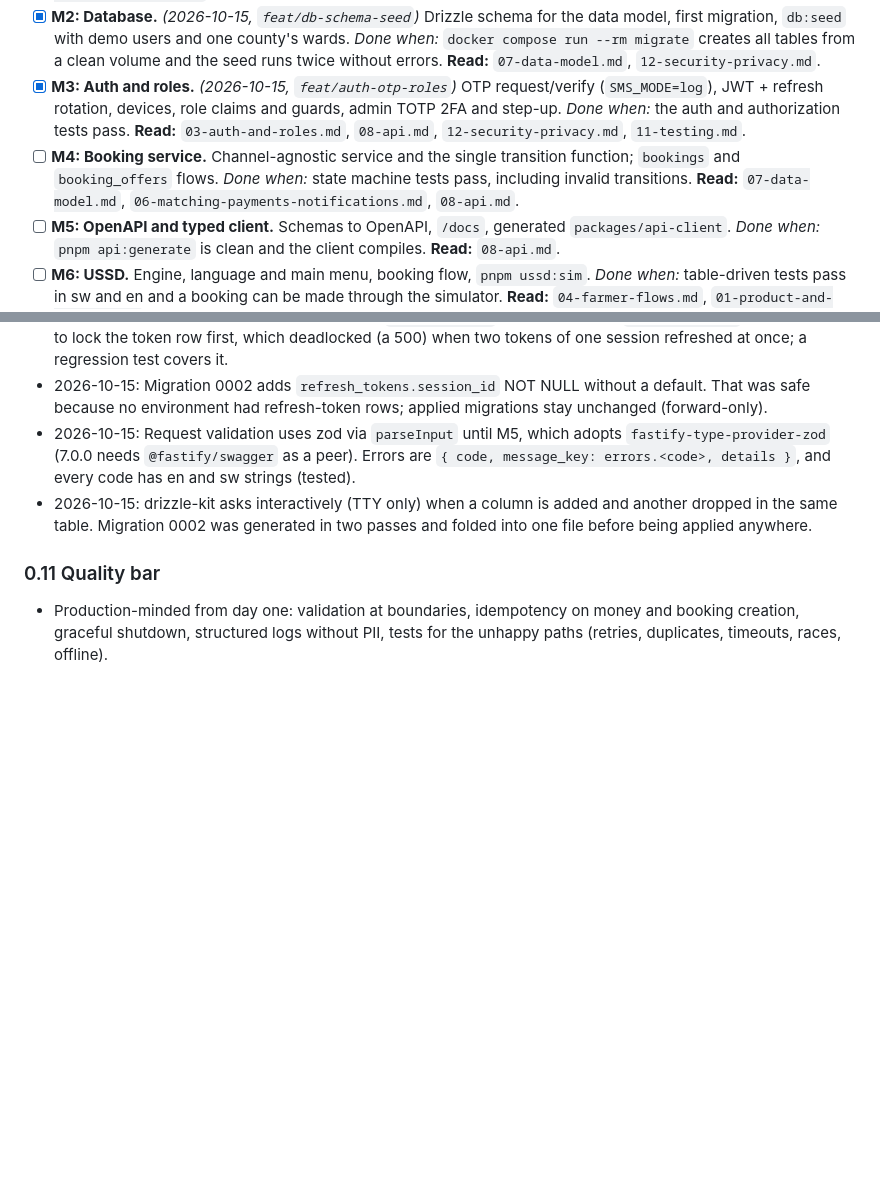
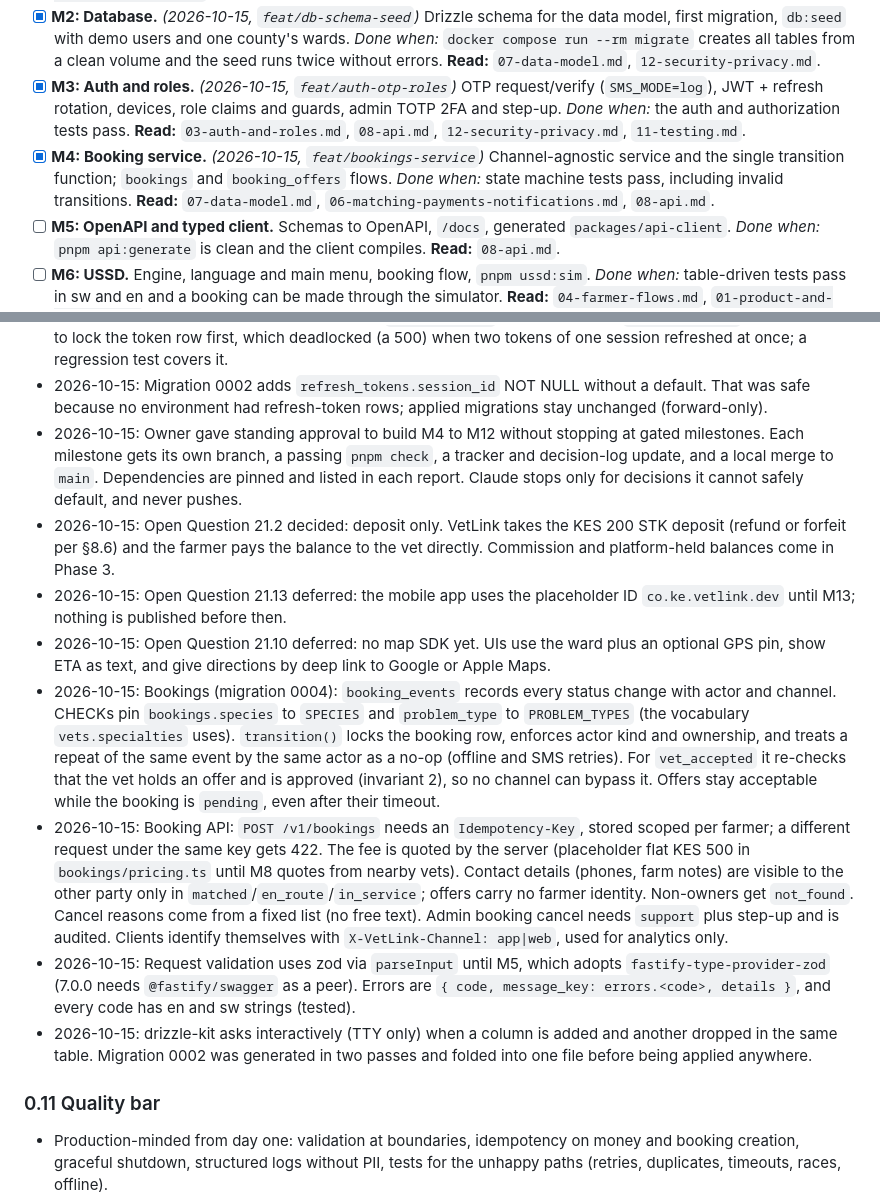
Before and after one commit to polyjosh/vetlink, a Markdown page: CLAUDE.md, 2 parts joined by grey strips. Rendered like a GitHub page; blank space fills up the shorter version.

Commit message:
docs: M4 tracker, owner decisions (standing approval, deposit only, app ID, maps), booking decisions
Co-Authored-By: Claude Opus 5.5 <noreply@anthropic.com>

```diff
--- a/CLAUDE.md
+++ b/CLAUDE.md
@@ -128,7 +128,7 @@ Tick items as they are completed and verified. Each milestone has a **Done when*
 - [x] **M1: Scaffold and Docker.** *(2026-10-15, `chore/scaffold-docker`)* pnpm + Turborepo monorepo, `apps/api` skeleton with `/health` and `/ready`, `Dockerfile`, `docker-compose.yml`, `.dockerignore`, `.env.example`, root scripts from 0.4, CI that builds the image, README with the local access map. *Done when:* `docker compose up -d` starts everything healthy, `curl localhost:4000/health` returns OK, `pnpm check` is green. **Read:** `02-docker-and-environments.md`.
 - [x] **M2: Database.** *(2026-10-15, `feat/db-schema-seed`)* Drizzle schema for the data model, first migration, `db:seed` with demo users and one county's wards. *Done when:* `docker compose run --rm migrate` creates all tables from a clean volume and the seed runs twice without errors. **Read:** `07-data-model.md`, `12-security-privacy.md`.
 - [x] **M3: Auth and roles.** *(2026-10-15, `feat/auth-otp-roles`)* OTP request/verify (`SMS_MODE=log`), JWT + refresh rotation, devices, role claims and guards, admin TOTP 2FA and step-up. *Done when:* the auth and authorization tests pass. **Read:** `03-auth-and-roles.md`, `08-api.md`, `12-security-privacy.md`, `11-testing.md`.
-- [ ] **M4: Booking service.** Channel-agnostic service and the single transition function; `bookings` and `booking_offers` flows. *Done when:* state machine tests pass, including invalid transitions. **Read:** `07-data-model.md`, `06-matching-payments-notifications.md`, `08-api.md`.
+- [x] **M4: Booking service.** *(2026-10-15, `feat/bookings-service`)* Channel-agnostic service and the single transition function; `bookings` and `booking_offers` flows. *Done when:* state machine tests pass, including invalid transitions. **Read:** `07-data-model.md`, `06-matching-payments-notifications.md`, `08-api.md`.
 - [ ] **M5: OpenAPI and typed client.** Schemas to OpenAPI, `/docs`, generated `packages/api-client`. *Done when:* `pnpm api:generate` is clean and the client compiles. **Read:** `08-api.md`.
 - [ ] **M6: USSD.** Engine, language and main menu, booking flow, `pnpm ussd:sim`. *Done when:* table-driven tests pass in sw and en and a booking can be made through the simulator. **Read:** `04-farmer-flows.md`, `01-product-and-channels.md`.
 - [ ] **M7: Payments.** STK push abstraction with `PAYMENTS_MODE=mock|sandbox`, idempotent callbacks, reconciliation job. *Done when:* duplicate, late, failed, and stuck payment tests pass. **Read:** `06-matching-payments-notifications.md` (8.6), `10-integrations.md`.
@@ -180,6 +180,12 @@ Record decisions here so future sessions inherit them. Format: `YYYY-MM-DD: deci
 - 2026-10-15: Clients refresh tokens single-flight (one refresh at a time; across tabs on web). Concurrent refreshes with one token both succeed, but a client that keeps a superseded token past the 60 s grace window gets its session revoked.
 - 2026-10-15: Lock order for session writes: the `auth_sessions` row first, then its `refresh_tokens`. Refresh used to lock the token row first, which deadlocked (a 500) when two tokens of one session refreshed at once; a regression test covers it.
 - 2026-10-15: Migration 0002 adds `refresh_tokens.session_id` NOT NULL without a default. That was safe because no environment had refresh-token rows; applied migrations stay unchanged (forward-only).
+- 2026-10-15: Owner gave standing approval to build M4 to M12 without stopping at gated milestones. Each milestone gets its own branch, a passing `pnpm check`, a tracker and decision-log update, and a local merge to `main`. Dependencies are pinned and listed in each report. Claude stops only for decisions it cannot safely default, and never pushes.
+- 2026-10-15: Open Question 21.2 decided: deposit only. VetLink takes the KES 200 STK deposit (refund or forfeit per §8.6) and the farmer pays the balance to the vet directly. Commission and platform-held balances come in Phase 3.
+- 2026-10-15: Open Question 21.13 deferred: the mobile app uses the placeholder ID `co.ke.vetlink.dev` until M13; nothing is published before then.
+- 2026-10-15: Open Question 21.10 deferred: no map SDK yet. UIs use the ward plus an optional GPS pin, show ETA as text, and give directions by deep link to Google or Apple Maps.
+- 2026-10-15: Bookings (migration 0004): `booking_events` records every status change with actor and channel. CHECKs pin `bookings.species` to `SPECIES` and `problem_type` to `PROBLEM_TYPES` (the vocabulary `vets.specialties` uses). `transition()` locks the booking row, enforces actor kind and ownership, and treats a repeat of the same event by the same actor as a no-op (offline and SMS retries). For `vet_accepted` it re-checks that the vet holds an offer and is approved (invariant 2), so no channel can bypass it. Offers stay acceptable while the booking is `pending`, even after their timeout.
+- 2026-10-15: Booking API: `POST /v1/bookings` needs an `Idempotency-Key`, stored scoped per farmer; a different request under the same key gets 422. The fee is quoted by the server (placeholder flat KES 500 in `bookings/pricing.ts` until M8 quotes from nearby vets). Contact details (phones, farm notes) are visible to the other party only in `matched`/`en_route`/`in_service`; offers carry no farmer identity. Non-owners get `not_found`. Cancel reasons come from a fixed list (no free text). Admin booking cancel needs `support` plus step-up and is audited. Clients identify themselves with `X-VetLink-Channel: app|web`, used for analytics only.
 - 2026-10-15: Request validation uses zod via `parseInput` until M5, which adopts `fastify-type-provider-zod` (7.0.0 needs `@fastify/swagger` as a peer). Errors are `{ code, message_key: errors.<code>, details }`, and every code has en and sw strings (tested).
 - 2026-10-15: drizzle-kit asks interactively (TTY only) when a column is added and another dropped in the same table. Migration 0002 was generated in two passes and folded into one file before being applied anywhere.
 
```
